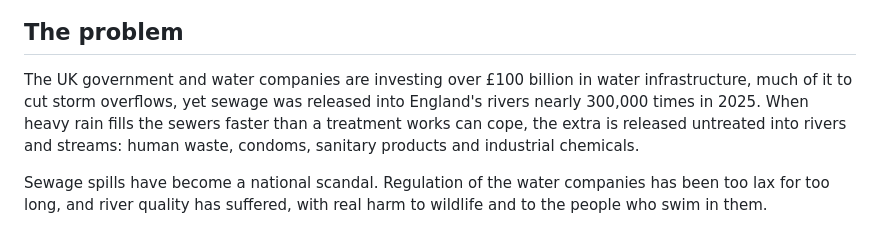
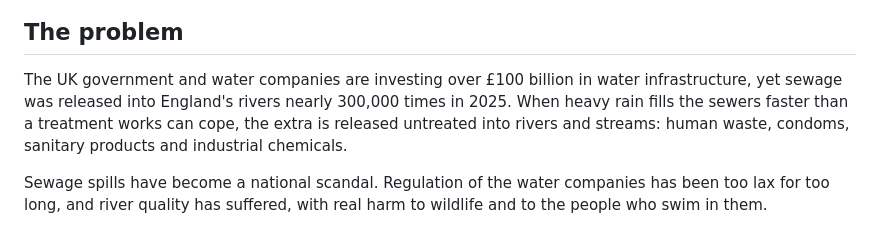
Before and after one commit to yctianr/OxHack-26, a Markdown page: README.md, the part around the change. Drawn GitHub-style.

Commit message:
README: drop storm overflow aside

```diff
--- a/README.md
+++ b/README.md
@@ -11,7 +11,7 @@ Devpost: <https://devpost.com/software/waisted-m0ylrd>
 
 ## The problem
 
-The UK government and water companies are investing over £100 billion in water infrastructure, much of it to cut storm overflows, yet sewage was released into England's rivers nearly 300,000 times in 2025. When heavy rain fills the sewers faster than a treatment works can cope, the extra is released untreated into rivers and streams: human waste, condoms, sanitary products and industrial chemicals.
+The UK government and water companies are investing over £100 billion in water infrastructure, yet sewage was released into England's rivers nearly 300,000 times in 2025. When heavy rain fills the sewers faster than a treatment works can cope, the extra is released untreated into rivers and streams: human waste, condoms, sanitary products and industrial chemicals.
 
 Sewage spills have become a national scandal. Regulation of the water companies has been too lax for too long, and river quality has suffered, with real harm to wildlife and to the people who swim in them.
 
```
